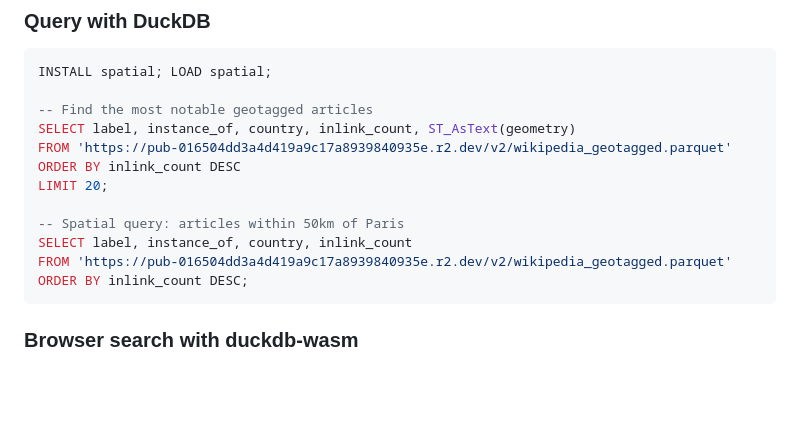
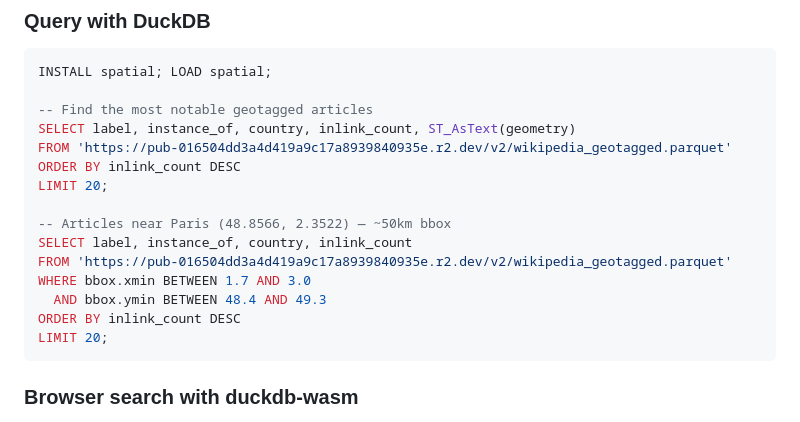
Before and after one commit to Shane98c/wiki-geoparquet, a Markdown page: README.md, the part around the change. GitHub-like rendering; blank space fills up the shorter version.

Commit message:
fix example

````diff
--- a/README.md
+++ b/README.md
@@ -63,10 +63,13 @@ FROM 'https://pub-016504dd3a4d419a9c17a8939840935e.r2.dev/v2/wikipedia_geotagged
 ORDER BY inlink_count DESC
 LIMIT 20;
 
--- Spatial query: articles within 50km of Paris
+-- Articles near Paris (48.8566, 2.3522) — ~50km bbox
 SELECT label, instance_of, country, inlink_count
 FROM 'https://pub-016504dd3a4d419a9c17a8939840935e.r2.dev/v2/wikipedia_geotagged.parquet'
-ORDER BY inlink_count DESC;
+WHERE bbox.xmin BETWEEN 1.7 AND 3.0
+  AND bbox.ymin BETWEEN 48.4 AND 49.3
+ORDER BY inlink_count DESC
+LIMIT 20;
 ```
 
 ### Browser search with duckdb-wasm
````
